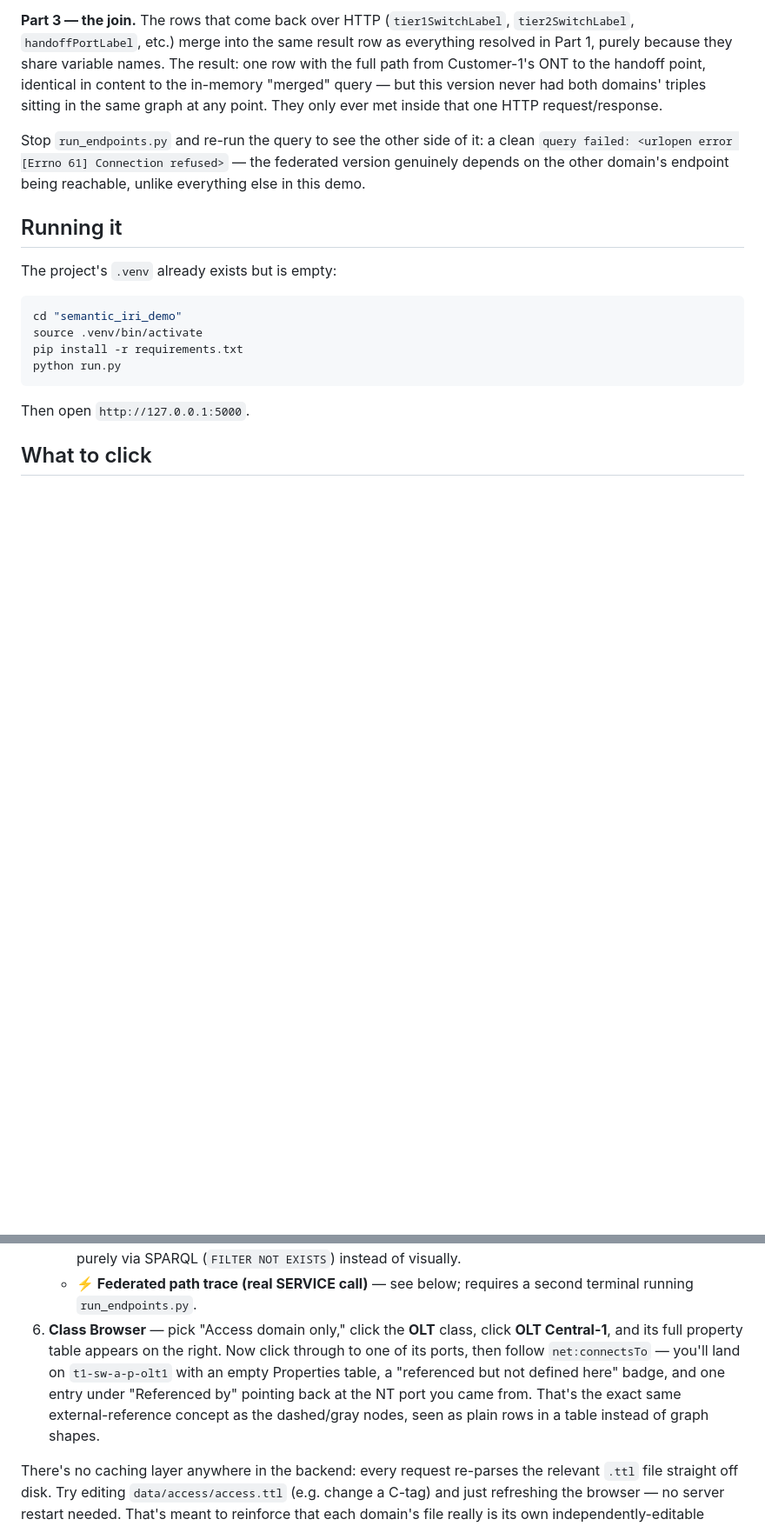
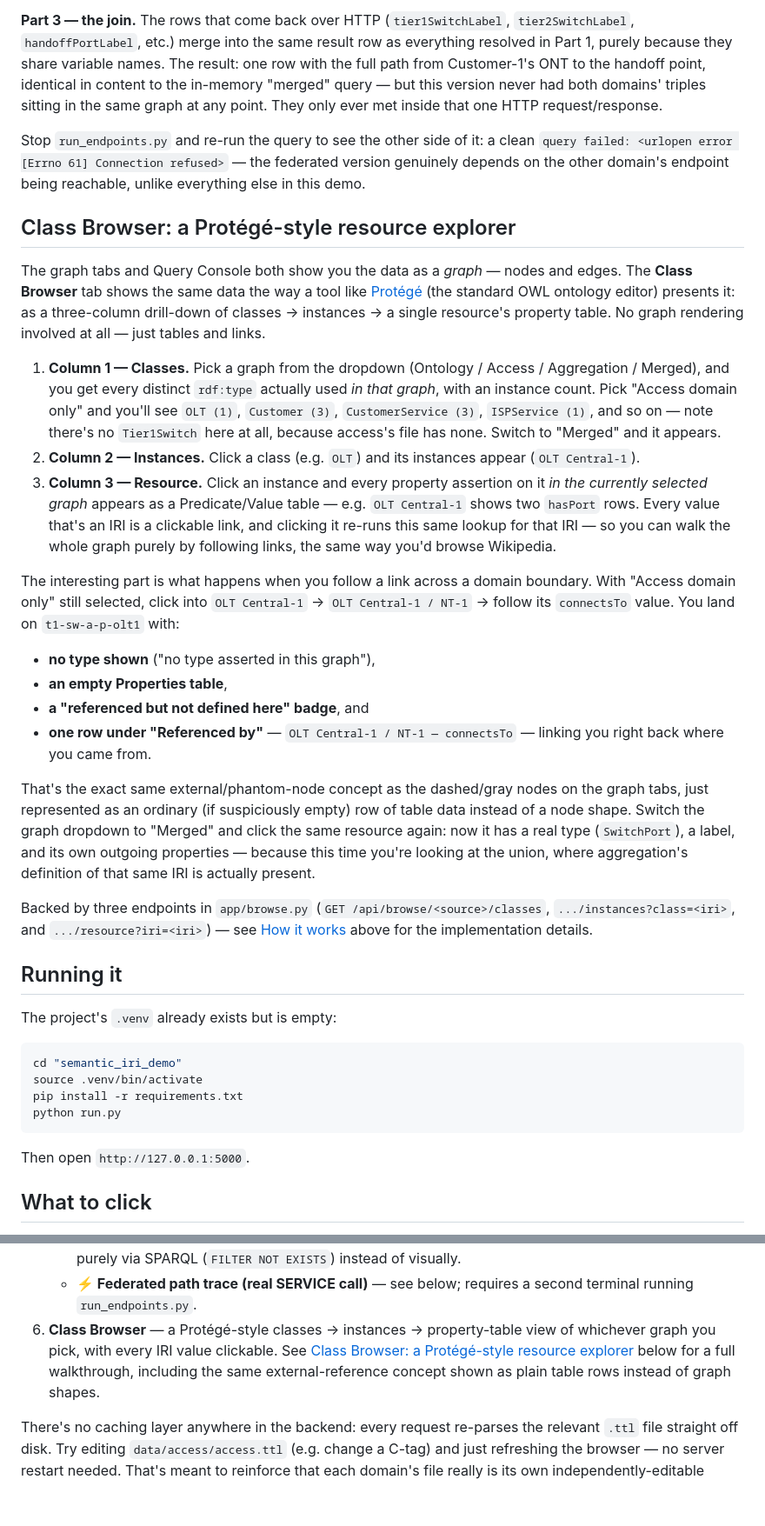
Before and after one commit to bradspau/2domains_one_ontology, a Markdown page: README.md, 2 parts joined by grey strips. Shown at 87% size. GitHub-like rendering; blank space fills up the shorter version.

Commit message:
Give the Class Browser its own README section
Adds a dedicated walkthrough (matching the treatment "Federated mode"
already gets) covering the classes -> instances -> resource drill-down and,
specifically, following a cross-domain link to land on the same
external/phantom-node case shown elsewhere as a dashed graph node - here
as an empty property table with a populated "Referenced by" instead.
Trims the shorter "What to click" mention down to a pointer at this
section instead of duplicating the walkthrough.

```diff
--- a/README.md
+++ b/README.md
@@ -371,6 +371,53 @@ a clean `query failed: <urlopen error [Errno 61] Connection refused>` — the
 federated version genuinely depends on the other domain's endpoint being
 reachable, unlike everything else in this demo.
 
+## Class Browser: a Protégé-style resource explorer
+
+The graph tabs and Query Console both show you the data as a *graph* —
+nodes and edges. The **Class Browser** tab shows the same data the way a
+tool like [Protégé](https://protege.stanford.edu/) (the standard OWL
+ontology editor) presents it: as a three-column drill-down of classes →
+instances → a single resource's property table. No graph rendering
+involved at all — just tables and links.
+
+1. **Column 1 — Classes.** Pick a graph from the dropdown (Ontology /
+   Access / Aggregation / Merged), and you get every distinct `rdf:type`
+   actually used *in that graph*, with an instance count. Pick "Access
+   domain only" and you'll see `OLT (1)`, `Customer (3)`, `CustomerService
+   (3)`, `ISPService (1)`, and so on — note there's no `Tier1Switch` here at
+   all, because access's file has none. Switch to "Merged" and it appears.
+2. **Column 2 — Instances.** Click a class (e.g. `OLT`) and its instances
+   appear (`OLT Central-1`).
+3. **Column 3 — Resource.** Click an instance and every property assertion
+   on it *in the currently selected graph* appears as a Predicate/Value
+   table — e.g. `OLT Central-1` shows two `hasPort` rows. Every value that's
+   an IRI is a clickable link, and clicking it re-runs this same lookup for
+   that IRI — so you can walk the whole graph purely by following links,
+   the same way you'd browse Wikipedia.
+
+The interesting part is what happens when you follow a link across a
+domain boundary. With "Access domain only" still selected, click into
+`OLT Central-1` → `OLT Central-1 / NT-1` → follow its `connectsTo` value.
+You land on `t1-sw-a-p-olt1` with:
+- **no type shown** ("no type asserted in this graph"),
+- **an empty Properties table**,
+- **a "referenced but not defined here" badge**, and
+- **one row under "Referenced by"** — `OLT Central-1 / NT-1 — connectsTo` —
+  linking you right back where you came from.
+
+That's the exact same external/phantom-node concept as the dashed/gray
+nodes on the graph tabs, just represented as an ordinary (if suspiciously
+empty) row of table data instead of a node shape. Switch the graph dropdown
+to "Merged" and click the same resource again: now it has a real type
+(`SwitchPort`), a label, and its own outgoing properties — because this
+time you're looking at the union, where aggregation's definition of that
+same IRI is actually present.
+
+Backed by three endpoints in `app/browse.py` (`GET
+/api/browse/<source>/classes`, `.../instances?class=<iri>`, and
+`.../resource?iri=<iri>`) — see [How it works](#how-it-works) above for the
+implementation details.
+
 ## Running it
 
 The project's `.venv` already exists but is empty:
@@ -408,14 +455,11 @@ Then open `http://127.0.0.1:5000`.
      instead of visually.
    - **⚡ Federated path trace (real SERVICE call)** — see below; requires a
      second terminal running `run_endpoints.py`.
-6. **Class Browser** — pick "Access domain only," click the **OLT** class,
-   click **OLT Central-1**, and its full property table appears on the
-   right. Now click through to one of its ports, then follow
-   `net:connectsTo` — you'll land on `t1-sw-a-p-olt1` with an empty
-   Properties table, a "referenced but not defined here" badge, and one
-   entry under "Referenced by" pointing back at the NT port you came from.
-   That's the exact same external-reference concept as the dashed/gray
-   nodes, seen as plain rows in a table instead of graph shapes.
+6. **Class Browser** — a Protégé-style classes → instances → property-table
+   view of whichever graph you pick, with every IRI value clickable. See
+   [Class Browser: a Protégé-style resource explorer](#class-browser-a-protégé-style-resource-explorer)
+   below for a full walkthrough, including the same external-reference
+   concept shown as plain table rows instead of graph shapes.
 
 There's no caching layer anywhere in the backend: every request re-parses the
 relevant `.ttl` file straight off disk. Try editing `data/access/access.ttl`
```
